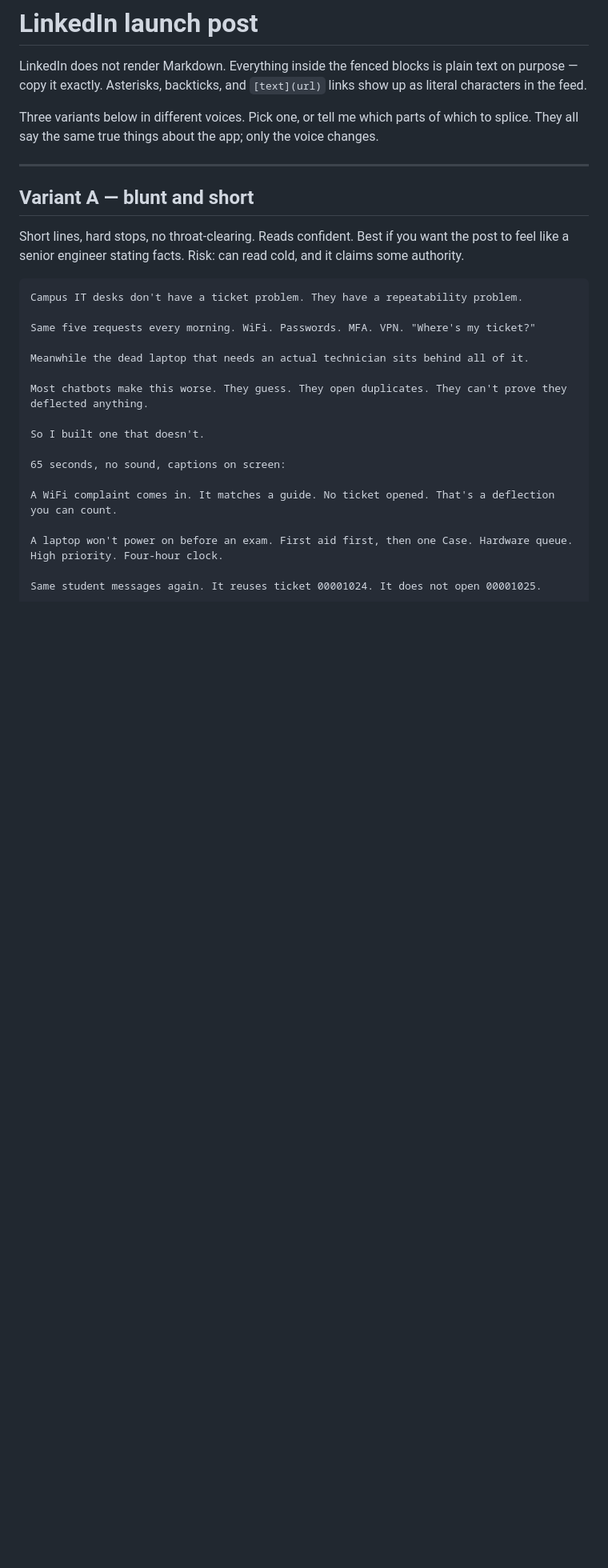
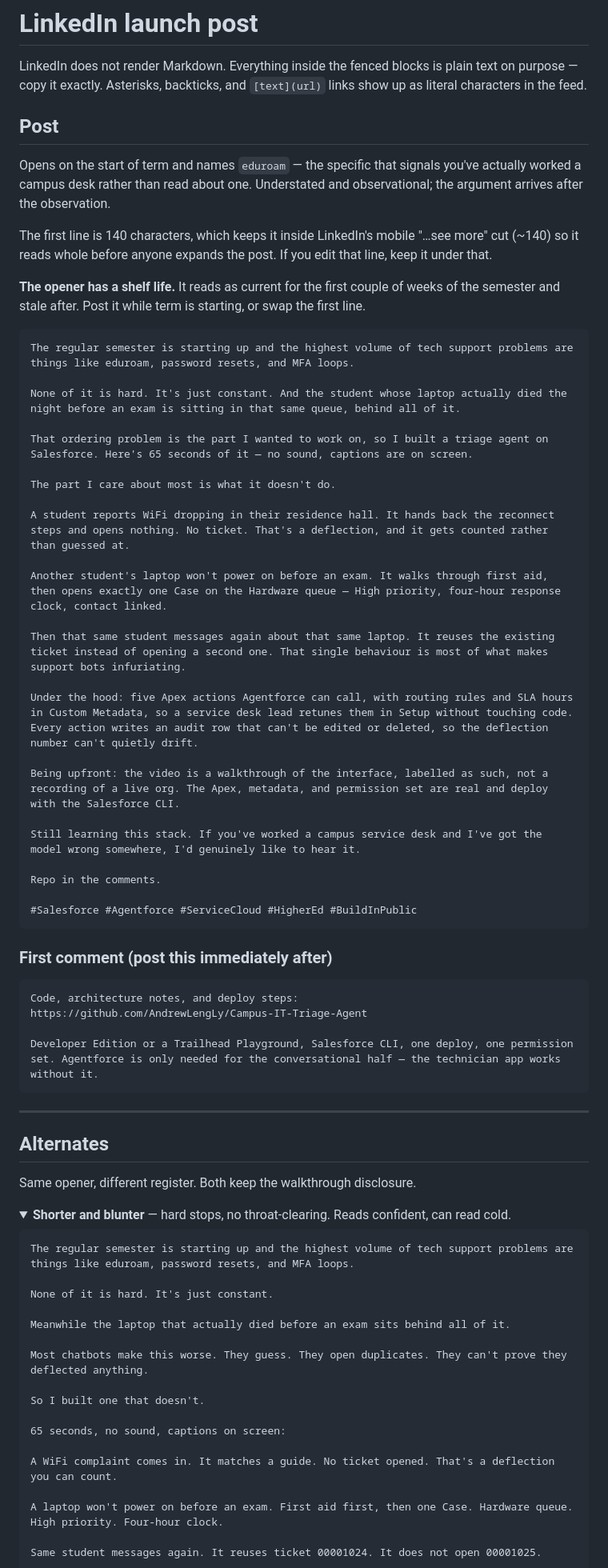
Before and after one commit to AndrewLengLy/Campus-IT-Triage-Agent, a Markdown page: docs/linkedin-post.md, the part around one of its changes. Shown at 80% size. Rendered like a GitHub page; folded sections open; blank space fills up the shorter version.

````diff
--- a/docs/linkedin-post.md
+++ b/docs/linkedin-post.md
@@ -4,24 +4,70 @@ LinkedIn does not render Markdown. Everything inside the fenced blocks is plain
 text on purpose — copy it exactly. Asterisks, backticks, and `[text](url)` links
 show up as literal characters in the feed.
 
-Three variants below in different voices. Pick one, or tell me which parts of
-which to splice. They all say the same true things about the app; only the voice
-changes.
+## Post
+
+Opens on the start of term and names `eduroam` — the specific that signals
+you've actually worked a campus desk rather than read about one. Understated and
+observational; the argument arrives after the observation.
+
+The first line is 140 characters, which keeps it inside LinkedIn's mobile
+"…see more" cut (~140) so it reads whole before anyone expands the post. If you
+edit that line, keep it under that.
+
+**The opener has a shelf life.** It reads as current for the first couple of
+weeks of the semester and stale after. Post it while term is starting, or swap
+the first line.
+
+```text
+The regular semester is starting up and the highest volume of tech support problems are things like eduroam, password resets, and MFA loops.
+
+None of it is hard. It's just constant. And the student whose laptop actually died the night before an exam is sitting in that same queue, behind all of it.
+
+That ordering problem is the part I wanted to work on, so I built a triage agent on Salesforce. Here's 65 seconds of it — no sound, captions are on screen.
+
+The part I care about most is what it doesn't do.
+
+A student reports WiFi dropping in their residence hall. It hands back the reconnect steps and opens nothing. No ticket. That's a deflection, and it gets counted rather than guessed at.
+
+Another student's laptop won't power on before an exam. It walks through first aid, then opens exactly one Case on the Hardware queue — High priority, four-hour response clock, contact linked.
+
+Then that same student messages again about that same laptop. It reuses the existing ticket instead of opening a second one. That single behaviour is most of what makes support bots infuriating.
+
+Under the hood: five Apex actions Agentforce can call, with routing rules and SLA hours in Custom Metadata, so a service desk lead retunes them in Setup without touching code. Every action writes an audit row that can't be edited or deleted, so the deflection number can't quietly drift.
+
+Being upfront: the video is a walkthrough of the interface, labelled as such, not a recording of a live org. The Apex, metadata, and permission set are real and deploy with the Salesforce CLI.
+
+Still learning this stack. If you've worked a campus service desk and I've got the model wrong somewhere, I'd genuinely like to hear it.
+
+Repo in the comments.
+
+#Salesforce #Agentforce #ServiceCloud #HigherEd #BuildInPublic
+```
+
+### First comment (post this immediately after)
+
+```text
+Code, architecture notes, and deploy steps:
+https://github.com/AndrewLengLy/Campus-IT-Triage-Agent
+
+Developer Edition or a Trailhead Playground, Salesforce CLI, one deploy, one permission set. Agentforce is only needed for the conversational half — the technician app works without it.
+```
 
 ---
 
-## Variant A — blunt and short
+## Alternates
 
-Short lines, hard stops, no throat-clearing. Reads confident. Best if you want
-the post to feel like a senior engineer stating facts. Risk: can read cold, and
-it claims some authority.
+Same opener, different register. Both keep the walkthrough disclosure.
+
+<details>
+<summary><b>Shorter and blunter</b> — hard stops, no throat-clearing. Reads confident, can read cold.</summary>
 
 ```text
-Campus IT desks don't have a ticket problem. They have a repeatability problem.
+The regular semester is starting up and the highest volume of tech support problems are things like eduroam, password resets, and MFA loops.
 
-Same five requests every morning. WiFi. Passwords. MFA. VPN. "Where's my ticket?"
+None of it is hard. It's just constant.
 
-Meanwhile the dead laptop that needs an actual technician sits behind all of it.
+Meanwhile the laptop that actually died before an exam sits behind all of it.
 
 Most chatbots make this worse. They guess. They open duplicates. They can't prove they deflected anything.
 
````
Also changed, not shown: other parts of docs/linkedin-post.md (+16 -61 lines).
